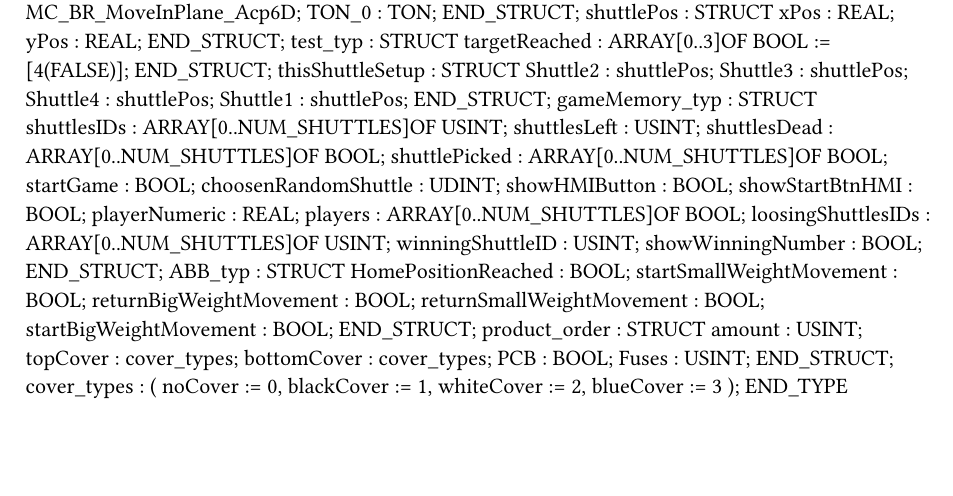
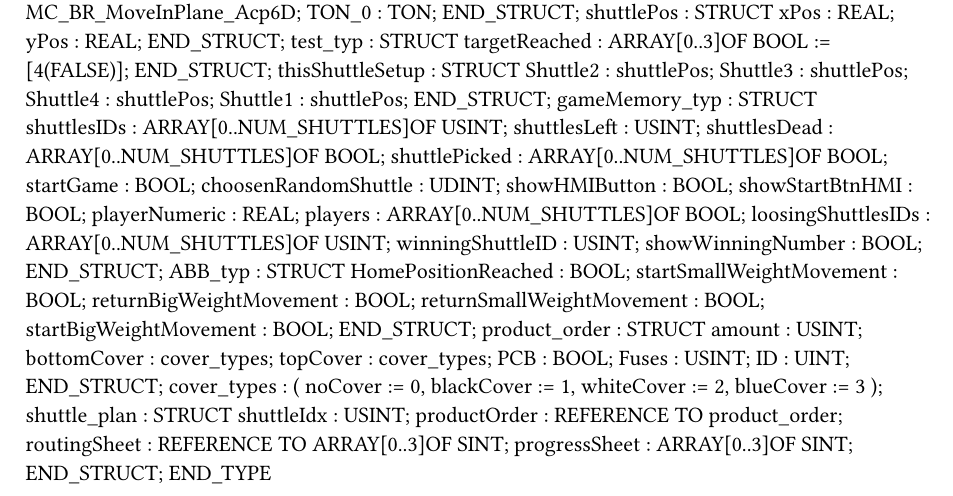
Before and after one commit to RoboticsAAU/MatrixProduction, a Typst document (AAU12Segmenter/Logical/Modules/Acopos6D/Acopos6D/Types.typ): part of the page, cut so that both start at the same text, the shorter picture padded with empty space. Compiled offline with Typst 0.15.

```diff
--- a/AAU12Segmenter/Logical/Modules/Acopos6D/Acopos6D/Types.typ
+++ b/AAU12Segmenter/Logical/Modules/Acopos6D/Acopos6D/Types.typ
@@ -56,10 +56,11 @@
 	END_STRUCT;
 	product_order : 	STRUCT
 		amount : USINT;
+		bottomCover : cover_types;
 		topCover : cover_types;
-		bottomCover : cover_types;
 		PCB : BOOL;
 		Fuses : USINT;
+		ID : UINT;
 	END_STRUCT;
 	cover_types :
 		(
@@ -68,4 +69,10 @@
 		whiteCover := 2,
 		blueCover := 3
 		);
+	shuttle_plan : 	STRUCT
+		shuttleIdx : USINT;
+		productOrder : REFERENCE TO product_order;
+		routingSheet : REFERENCE TO ARRAY[0..3]OF SINT;
+		progressSheet : ARRAY[0..3]OF SINT;
+	END_STRUCT;
 END_TYPE
```
Also changed, not shown: 9 other files.
